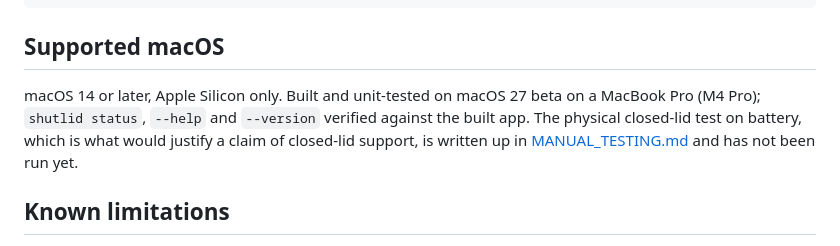
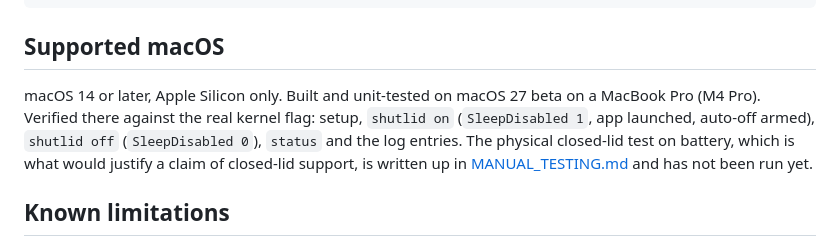
Before and after one commit to yairixStudio/shutlid, a Markdown page: README.md, the part around the change. GitHub-like rendering.

Commit message:
README: record the verified setup and on/off toggle on the M4 Pro
Co-Authored-By: Claude Fable 5.1 <noreply@anthropic.com>

```diff
--- a/README.md
+++ b/README.md
@@ -248,10 +248,11 @@ defaults delete com.yairix.shutlid.state
 ## Supported macOS
 
 macOS 14 or later, Apple Silicon only. Built and unit-tested on macOS 27 beta
-on a MacBook Pro (M4 Pro); `shutlid status`, `--help` and `--version` verified
-against the built app. The physical closed-lid test on battery, which is what
-would justify a claim of closed-lid support, is written up in
-[MANUAL_TESTING.md](MANUAL_TESTING.md) and has not been run yet.
+on a MacBook Pro (M4 Pro). Verified there against the real kernel flag: setup,
+`shutlid on` (`SleepDisabled 1`, app launched, auto-off armed), `shutlid off`
+(`SleepDisabled 0`), `status` and the log entries. The physical closed-lid test
+on battery, which is what would justify a claim of closed-lid support, is
+written up in [MANUAL_TESTING.md](MANUAL_TESTING.md) and has not been run yet.
 
 ## Known limitations
 
```
